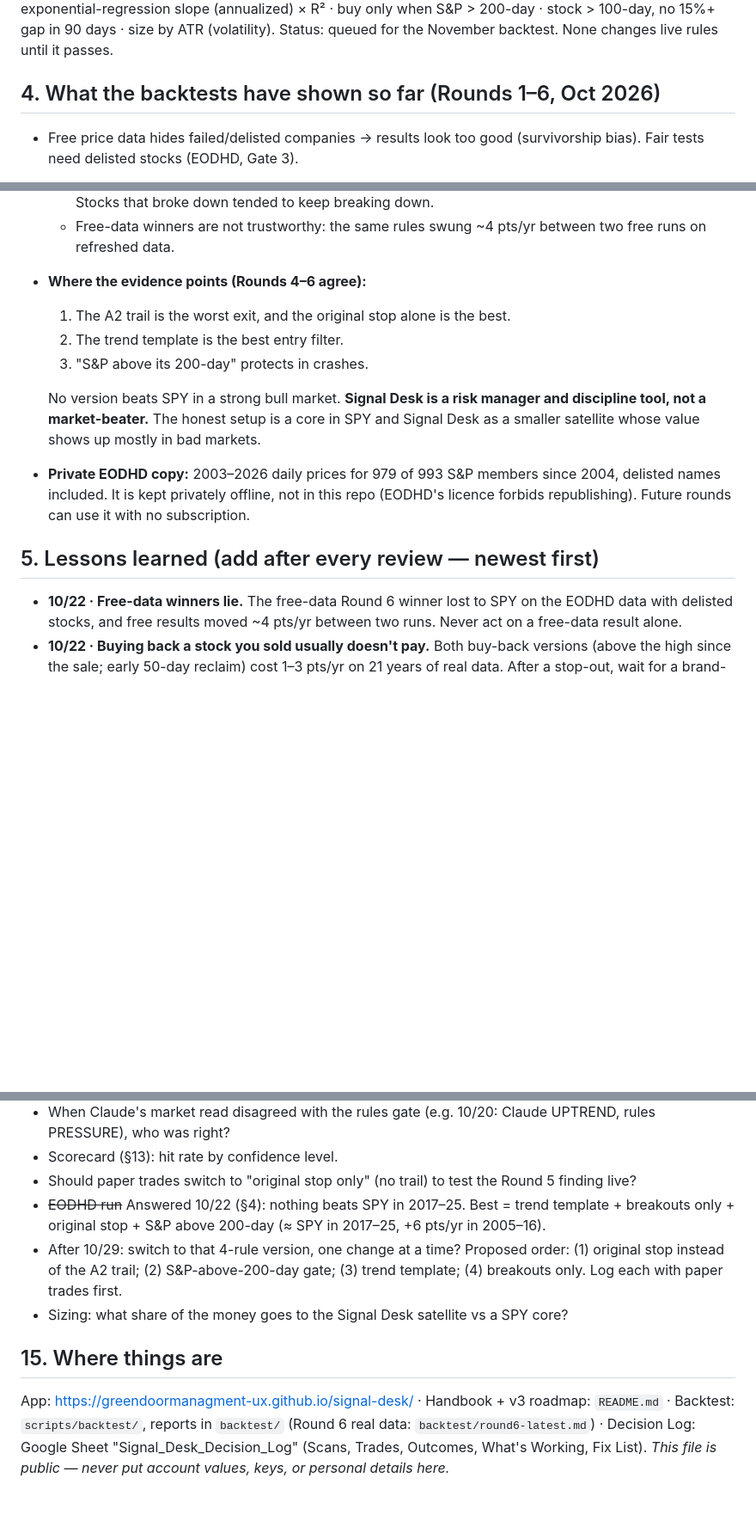
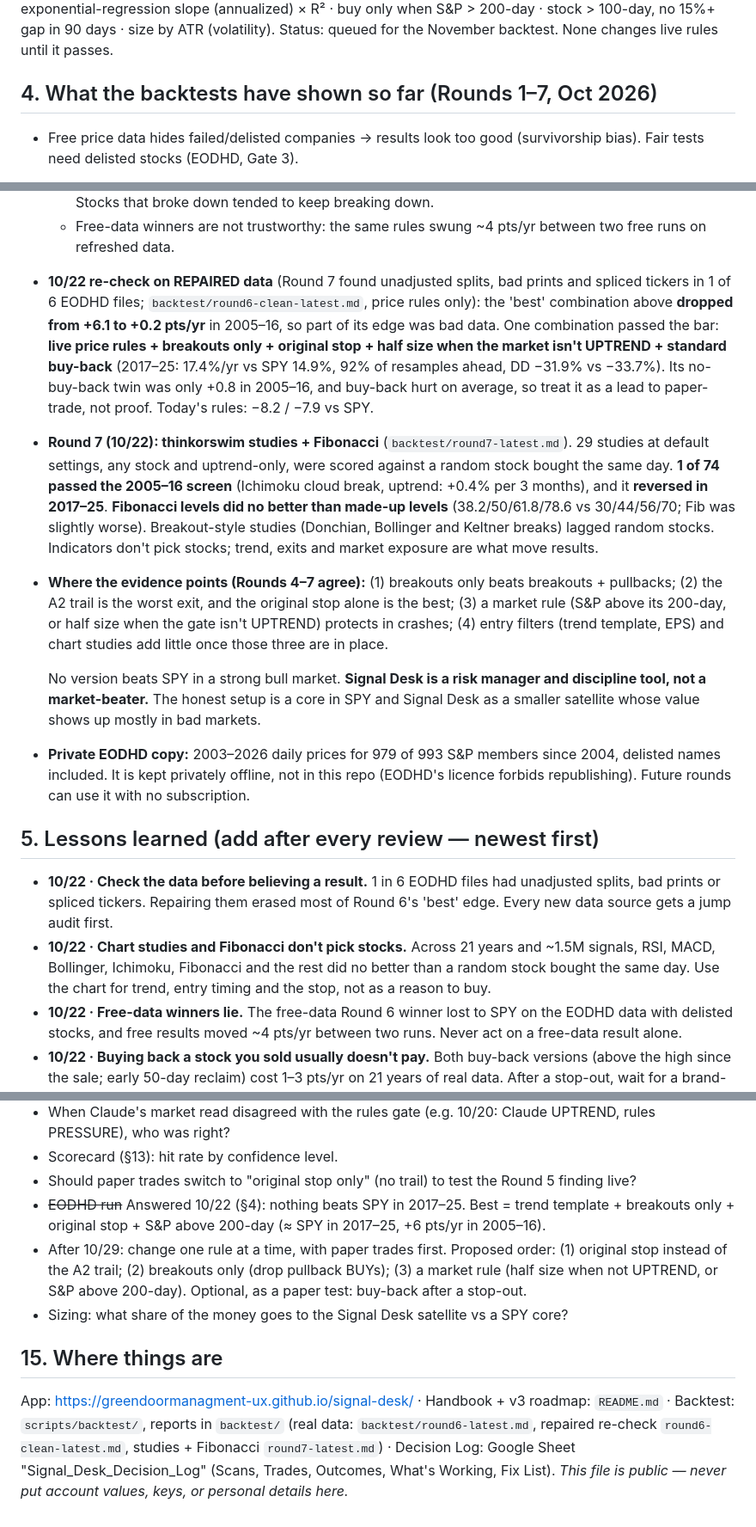
Before and after one commit to greendoormanagment-ux/signal-desk, a Markdown page: PLAYBOOK.md, 3 parts joined by grey strips. Shown at 86% size. Rendered like a GitHub page; blank space fills up the shorter version.

Commit message:
Revise backtest results and update lessons learned
Updated backtest rounds and lessons learned based on recent data checks. Adjusted findings on trading strategies and their effectiveness.

```diff
--- a/PLAYBOOK.md
+++ b/PLAYBOOK.md
@@ -34,7 +34,7 @@ Key sources: O'Neil *How to Make Money in Stocks*; Minervini *Trade Like a Stock
 **Clenow Stocks on the Move** — rank by 90-day exponential-regression slope (annualized) × R² · buy only when S&P > 200-day · stock > 100-day, no 15%+ gap in 90 days · size by ATR (volatility).
 Status: queued for the November backtest. None changes live rules until it passes.
 
-## 4. What the backtests have shown so far (Rounds 1–6, Oct 2026)
+## 4. What the backtests have shown so far (Rounds 1–7, Oct 2026)
 - Free price data hides failed/delisted companies → results look too good (survivorship bias). Fair tests need delisted stocks (EODHD, Gate 3).
 - On S&P 500 stocks with realistic next-day fills and costs, 2017–2025: **momentum rotation ≈ 8%/yr vs SPY 12.7%** (−45% max drawdown); **pullback system ≈ 8%/yr**, 62% winners but tiny gains per trade. Neither showed a robust edge vs SPY.
 - The live app's own leader-breakout rules have **not** had a fair test yet — that's the Gate 3 / November job.
@@ -53,15 +53,19 @@ Status: queued for the November backtest. None changes live rules until it passe
   - **Today's live rules:** −1.6%/yr in 2005–16 (−6.9 vs SPY) and −4.8 vs SPY in 2017–25.
   - **Buy-back after a sale hurt** on the real data, in both versions and with every exit: −1.3 to −3.1 pts/yr. Stocks that broke down tended to keep breaking down.
   - Free-data winners are not trustworthy: the same rules swung ~4 pts/yr between two free runs on refreshed data.
-- **Where the evidence points (Rounds 4–6 agree):**
-  1. The A2 trail is the worst exit, and the original stop alone is the best.
-  2. The trend template is the best entry filter.
-  3. "S&P above its 200-day" protects in crashes.
+- **10/22 re-check on REPAIRED data** (Round 7 found unadjusted splits, bad prints and spliced tickers in 1 of 6 EODHD files; `backtest/round6-clean-latest.md`, price rules only): the 'best' combination above **dropped from +6.1 to +0.2 pts/yr** in 2005–16, so part of its edge was bad data. One combination passed the bar: **live price rules + breakouts only + original stop + half size when the market isn't UPTREND + standard buy-back** (2017–25: 17.4%/yr vs SPY 14.9%, 92% of resamples ahead, DD −31.9% vs −33.7%). Its no-buy-back twin was only +0.8 in 2005–16, and buy-back hurt on average, so treat it as a lead to paper-trade, not proof. Today's rules: −8.2 / −7.9 vs SPY.
+- **Round 7 (10/22): thinkorswim studies + Fibonacci** (`backtest/round7-latest.md`). 29 studies at default settings, any stock and uptrend-only, were scored against a random stock bought the same day. **1 of 74 passed the 2005–16 screen** (Ichimoku cloud break, uptrend: +0.4% per 3 months), and it **reversed in 2017–25**. **Fibonacci levels did no better than made-up levels** (38.2/50/61.8/78.6 vs 30/44/56/70; Fib was slightly worse). Breakout-style studies (Donchian, Bollinger and Keltner breaks) lagged random stocks. Indicators don't pick stocks; trend, exits and market exposure are what move results.
+- **Where the evidence points (Rounds 4–7 agree):** (1) breakouts only beats breakouts + pullbacks;
+  (2) the A2 trail is the worst exit, and the original stop alone is the best;
+  (3) a market rule (S&P above its 200-day, or half size when the gate isn't UPTREND) protects in crashes;
+  (4) entry filters (trend template, EPS) and chart studies add little once those three are in place.
 
   No version beats SPY in a strong bull market. **Signal Desk is a risk manager and discipline tool, not a market-beater.** The honest setup is a core in SPY and Signal Desk as a smaller satellite whose value shows up mostly in bad markets.
 - **Private EODHD copy:** 2003–2026 daily prices for 979 of 993 S&P members since 2004, delisted names included. It is kept privately offline, not in this repo (EODHD's licence forbids republishing). Future rounds can use it with no subscription.
 
 ## 5. Lessons learned (add after every review — newest first)
+- **10/22 · Check the data before believing a result.** 1 in 6 EODHD files had unadjusted splits, bad prints or spliced tickers. Repairing them erased most of Round 6's 'best' edge. Every new data source gets a jump audit first.
+- **10/22 · Chart studies and Fibonacci don't pick stocks.** Across 21 years and ~1.5M signals, RSI, MACD, Bollinger, Ichimoku, Fibonacci and the rest did no better than a random stock bought the same day. Use the chart for trend, entry timing and the stop, not as a reason to buy.
 - **10/22 · Free-data winners lie.** The free-data Round 6 winner lost to SPY on the EODHD data with delisted stocks, and free results moved ~4 pts/yr between two runs. Never act on a free-data result alone.
 - **10/22 · Buying back a stock you sold usually doesn't pay.** Both buy-back versions (above the high since the sale; early 50-day reclaim) cost 1–3 pts/yr on 21 years of real data. After a stop-out, wait for a brand-new setup instead.
 - **10/22 · Fewer, simpler rules won.** The best real-data combination is 4 plain rules: trend template, breakouts only, original stop, and S&P above its 200-day. Stacking more never helped in any round.
@@ -198,9 +202,9 @@ Every straight take gets a row. Confidence = how sure (50% = coin flip, 80% = st
 - Scorecard (§13): hit rate by confidence level.
 - Should paper trades switch to "original stop only" (no trail) to test the Round 5 finding live?
 - ~~EODHD run~~ Answered 10/22 (§4): nothing beats SPY in 2017–25. Best = trend template + breakouts only + original stop + S&P above 200-day (≈ SPY in 2017–25, +6 pts/yr in 2005–16).
-- After 10/29: switch to that 4-rule version, one change at a time? Proposed order: (1) original stop instead of the A2 trail; (2) S&P-above-200-day gate; (3) trend template; (4) breakouts only. Log each with paper trades first.
+- After 10/29: change one rule at a time, with paper trades first. Proposed order: (1) original stop instead of the A2 trail; (2) breakouts only (drop pullback BUYs); (3) a market rule (half size when not UPTREND, or S&P above 200-day). Optional, as a paper test: buy-back after a stop-out.
 - Sizing: what share of the money goes to the Signal Desk satellite vs a SPY core?
 
 ## 15. Where things are
-App: https://greendoormanagment-ux.github.io/signal-desk/ · Handbook + v3 roadmap: `README.md` · Backtest: `scripts/backtest/`, reports in `backtest/` (Round 6 real data: `backtest/round6-latest.md`) · Decision Log: Google Sheet "Signal_Desk_Decision_Log" (Scans, Trades, Outcomes, What's Working, Fix List).
+App: https://greendoormanagment-ux.github.io/signal-desk/ · Handbook + v3 roadmap: `README.md` · Backtest: `scripts/backtest/`, reports in `backtest/` (real data: `backtest/round6-latest.md`, repaired re-check `round6-clean-latest.md`, studies + Fibonacci `round7-latest.md`) · Decision Log: Google Sheet "Signal_Desk_Decision_Log" (Scans, Trades, Outcomes, What's Working, Fix List).
 _This file is public — never put account values, keys, or personal details here._
```
